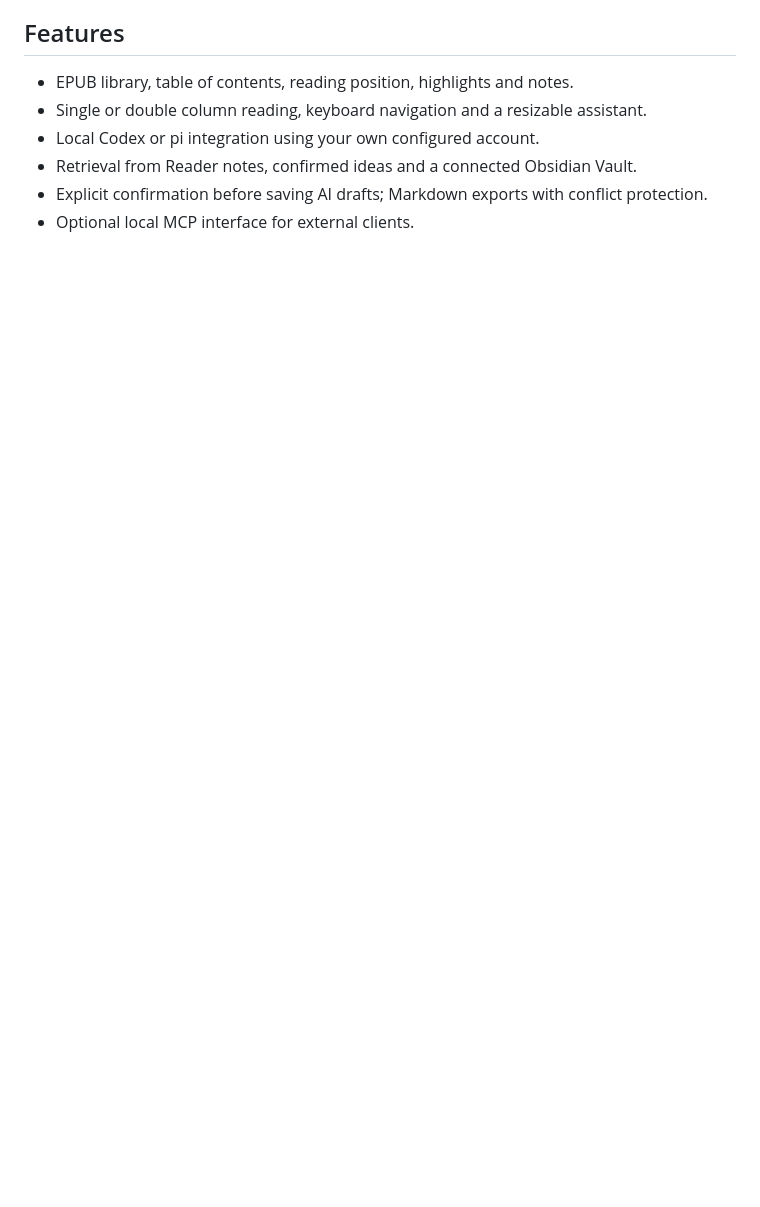
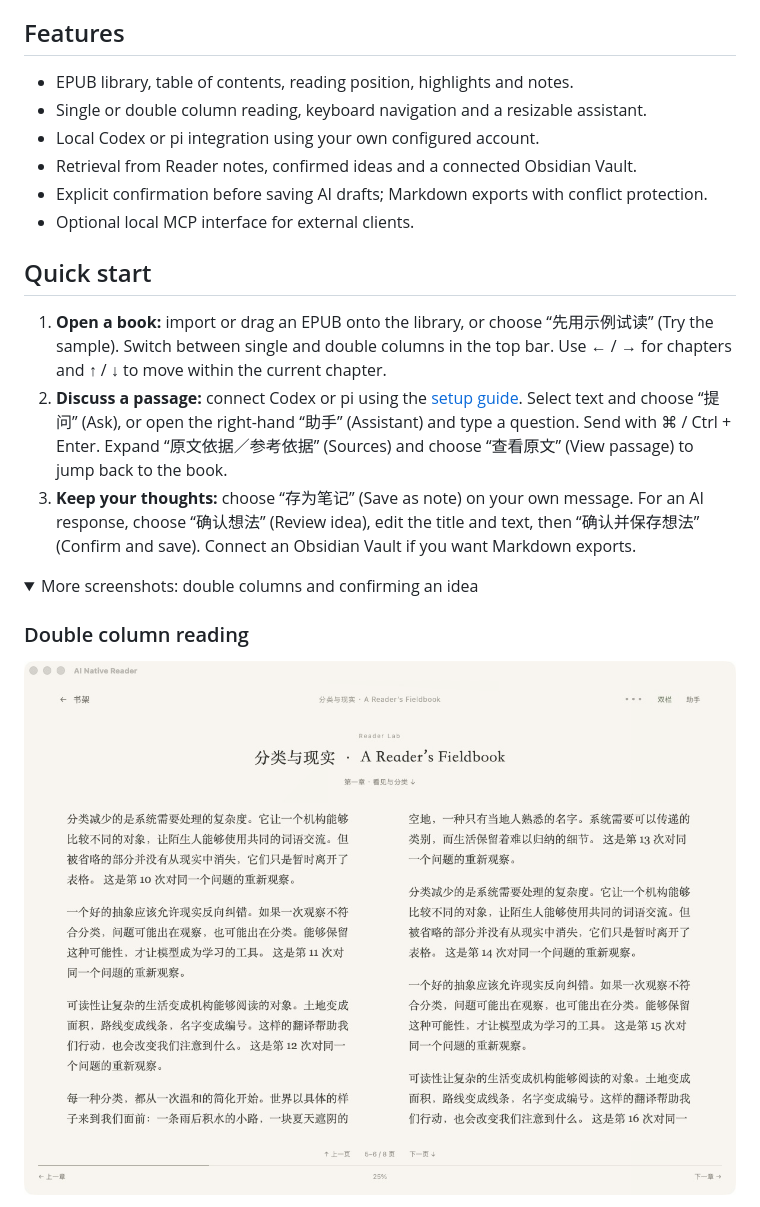
Before and after one commit to leoyang1984/ai-native-reader, a Markdown page: README.en.md, the part around one of its changes. Rendered like a GitHub page; pictures changed too: docs/screenshots/double-column.jpg (added); folded sections open; blank space fills up the shorter version.

Commit message:
Add real app screenshots and bilingual quick-start guide

```diff
--- a/README.en.md
+++ b/README.en.md
@@ -12,3 +16,17 @@ A quiet, local EPUB reader with a persistent reading companion. Read, ask about
 - Retrieval from Reader notes, confirmed ideas and a connected Obsidian Vault.
 - Explicit confirmation before saving AI drafts; Markdown exports with conflict protection.
 - Optional local MCP interface for external clients.
+
+## Quick start
+
+1. **Open a book:** import or drag an EPUB onto the library, or choose “先用示例试读” (Try the sample). Switch between single and double columns in the top bar. Use ← / → for chapters and ↑ / ↓ to move within the current chapter.
+2. **Discuss a passage:** connect Codex or pi using the [setup guide](docs/GETTING_STARTED.md). Select text and choose “提问” (Ask), or open the right-hand “助手” (Assistant) and type a question. Send with ⌘ / Ctrl + Enter. Expand “原文依据／参考依据” (Sources) and choose “查看原文” (View passage) to jump back to the book.
+3. **Keep your thoughts:** choose “存为笔记” (Save as note) on your own message. For an AI response, choose “确认想法” (Review idea), edit the title and text, then “确认并保存想法” (Confirm and save). Connect an Obsidian Vault if you want Markdown exports.
+
+<details>
+<summary>More screenshots: double columns and confirming an idea</summary>
+
+### Double column reading
+
+![Double column reading with the assistant collapsed and chapter page controls below](docs/screenshots/double-column.jpg)
+
```
Also changed, not shown: other parts of README.en.md (+13 -0 lines), README.md (+27 -0 lines), docs/screenshots/confirm-idea.jpg (added), docs/screenshots/reading-assistant.jpg (added).
